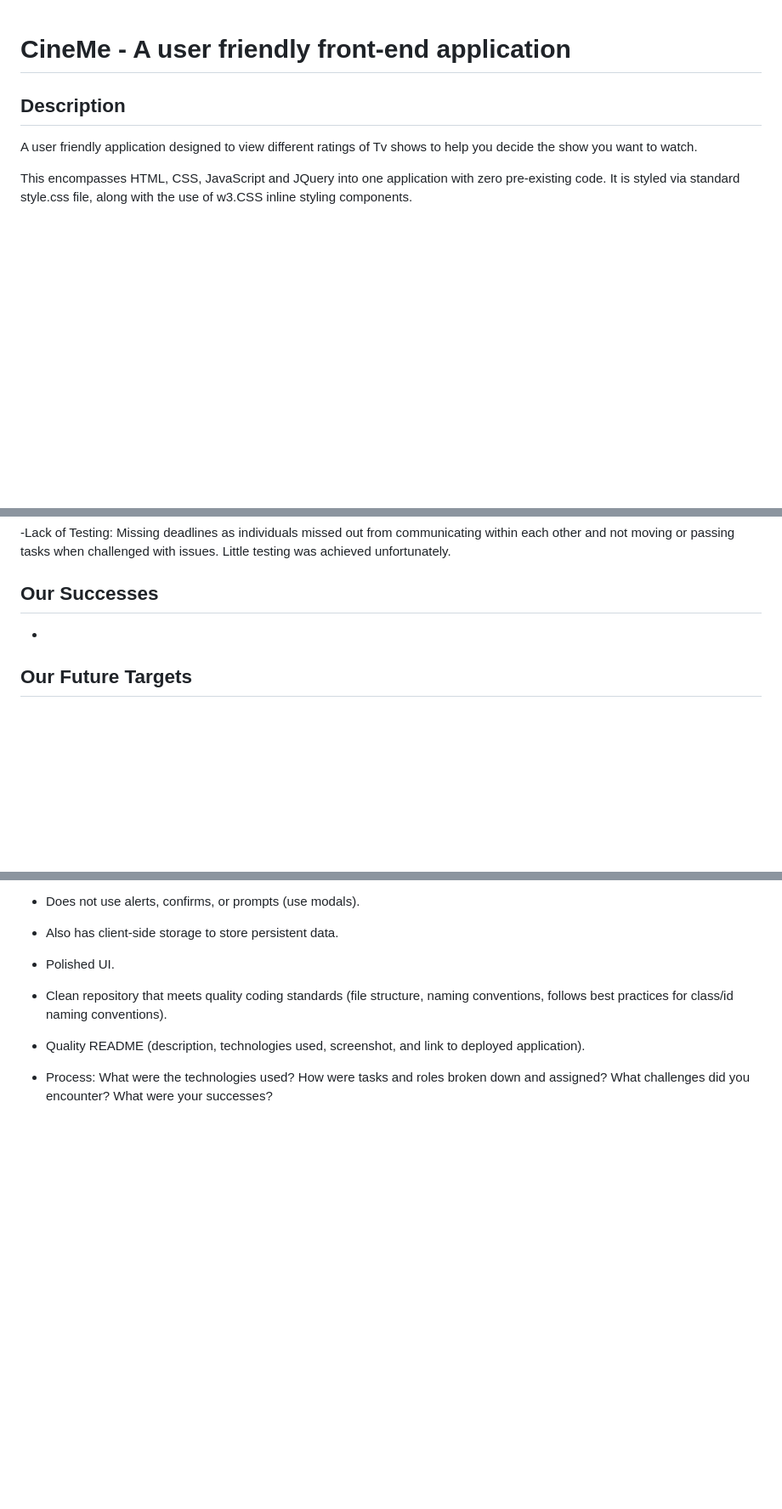
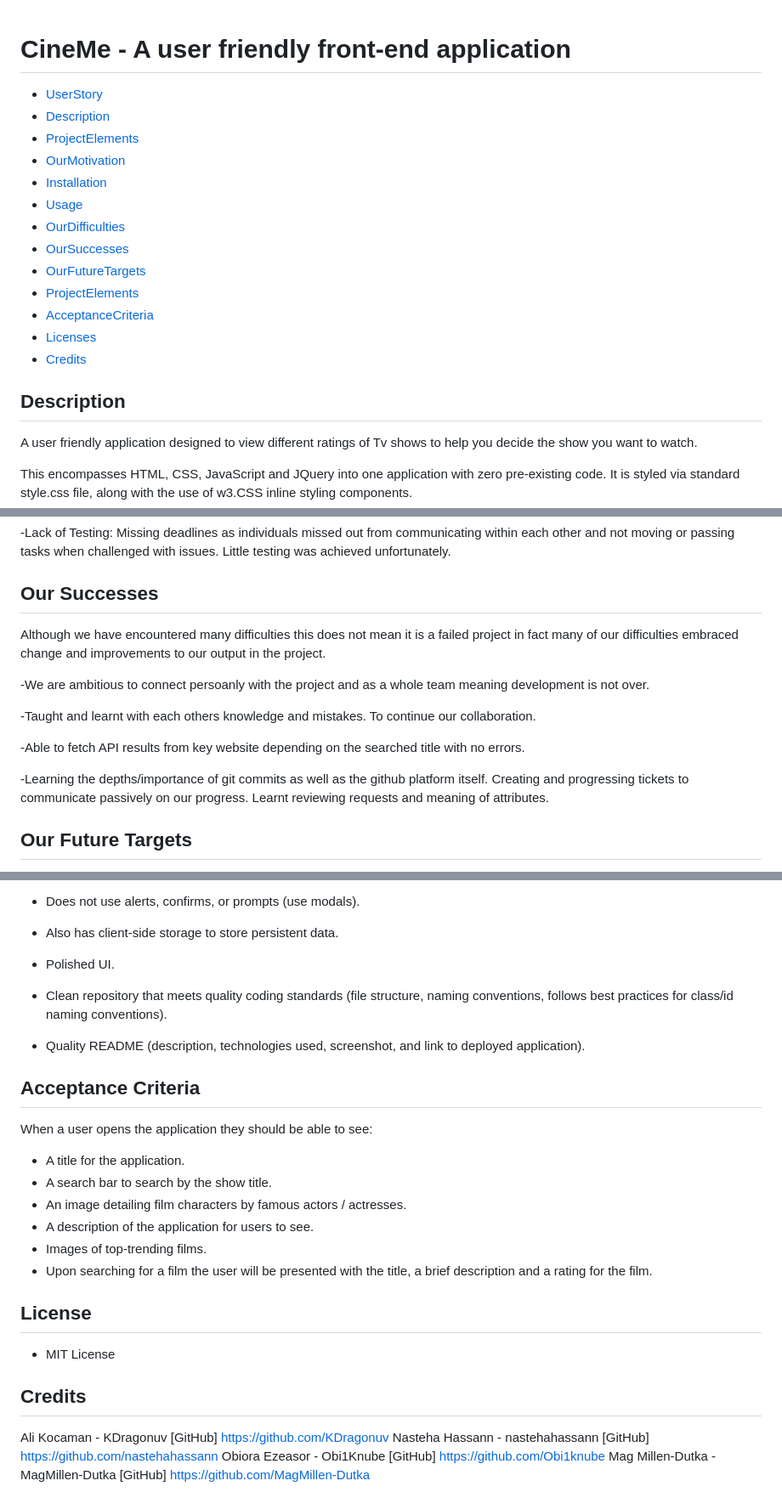
Before and after one commit to MagMillen-Dutka/CineMe, a Markdown page: README.md, 3 parts joined by grey strips. Shown: that part at 85% size. Rendered like a GitHub page; blank space fills up the shorter version.

Commit message:
Further details

```diff
--- a/README.md
+++ b/README.md
@@ -1,4 +1,20 @@
 # CineMe - A user friendly front-end application
+
+
+- [UserStory](#user-story)
+- [Description](#description)
+- [ProjectElements](#projects-elements)
+- [OurMotivation](#our-motivation)
+- [Installation](#installation)
+- [Usage](#usage)
+- [OurDifficulties](#our-difficulties)
+- [OurSuccesses](#our-successes)
+- [OurFutureTargets](#Our-Future-Targets)
+- [ProjectElements](#projects-elements)
+- [AcceptanceCriteria](#acceptance-criteria)
+- [Licenses](#license)
+- [Credits](#credits)
+
 
 ## Description
 
@@ -38,7 +58,15 @@ Users on the website can view reviews of movies and shows from external reviewin
 
 ## Our Successes
 
--
+Although we have encountered many difficulties this does not mean it is a failed project in fact many of our difficulties embraced change and improvements to our output in the project.
+
+-We are ambitious to connect persoanly with the project and as a whole team meaning development is not over.
+
+-Taught and learnt with each others knowledge and mistakes. To continue our collaboration.
+
+-Able to fetch API results from key website depending on the searched title with no errors.
+
+-Learning the depths/importance of git commits as well as the github platform itself. Creating and progressing tickets to communicate passively on our progress. Learnt reviewing requests and meaning of attributes.
 
 ## Our Future Targets
 
@@ -94,4 +102,23 @@ Obiora Ezeasor - Obi1Knube [GitHub]
 
 * Quality README (description, technologies used, screenshot, and link to deployed application).
 
-* Process: What were the technologies used? How were tasks and roles broken down and assigned? What challenges did you encounter? What were your successes?
+## Acceptance Criteria
+
+When a user opens the application they should be able to see:
+* A title for the application.
+* A search bar to search by the show title.
+* An image detailing film characters by famous actors / actresses.
+* A description of the application for users to see.
+* Images of top-trending films.
+* Upon searching for a film the user will be presented with the title, a brief description and a rating for the film.
+
+## License
+
+* MIT License
+
+## Credits
+
+Ali Kocaman - KDragonuv [GitHub] https://github.com/KDragonuv
+Nasteha Hassann - nastehahassann [GitHub] https://github.com/nastehahassann
+Obiora Ezeasor - Obi1Knube [GitHub] https://github.com/Obi1knube
+Mag Millen-Dutka - MagMillen-Dutka [GitHub] https://github.com/MagMillen-Dutka
```
Also changed, not shown: other parts of README.md (+4 -20 lines).
